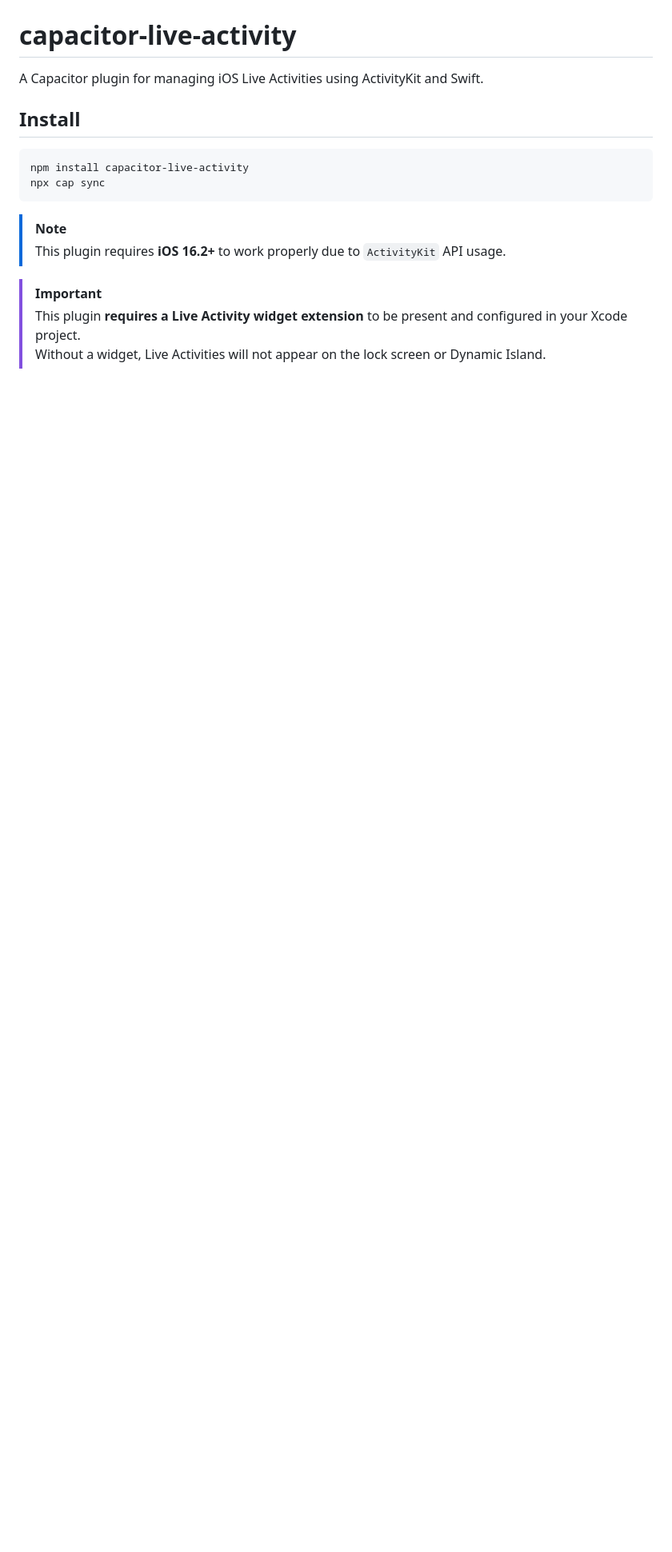
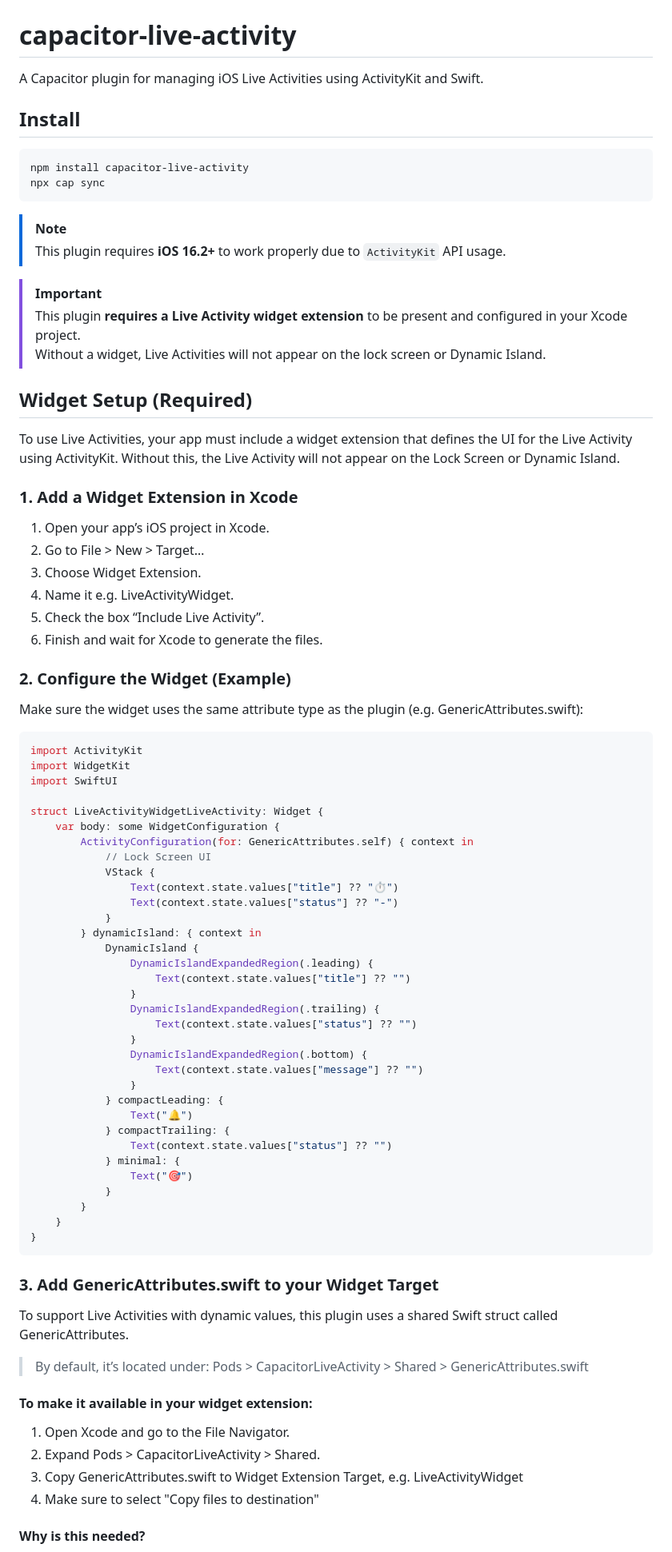
Before and after one commit to kisimediaDE/capacitor-live-activity, a Markdown page: README.md, the part around the change printed below. Shown: that part at 80% size. Rendered like a GitHub page; blank space fills up the shorter version.

````diff
--- a/README.md
+++ b/README.md
@@ -21,3 +21,71 @@ npx cap sync
 > This plugin **requires a Live Activity widget extension** to be present and configured in your Xcode project.
 > Without a widget, Live Activities will not appear on the lock screen or Dynamic Island.
 
+## Widget Setup (Required)
+
+To use Live Activities, your app must include a widget extension that defines the UI for the Live Activity using ActivityKit. Without this, the Live Activity will not appear on the Lock Screen or Dynamic Island.
+
+### 1. Add a Widget Extension in Xcode
+
+1.  Open your app’s iOS project in Xcode.
+2.  Go to File > New > Target…
+3.  Choose Widget Extension.
+4.  Name it e.g. LiveActivityWidget.
+5.  Check the box “Include Live Activity”.
+6.  Finish and wait for Xcode to generate the files.
+
+### 2. Configure the Widget (Example)
+
+Make sure the widget uses the same attribute type as the plugin (e.g. GenericAttributes.swift):
+
+```swift
+import ActivityKit
+import WidgetKit
+import SwiftUI
+
+struct LiveActivityWidgetLiveActivity: Widget {
+    var body: some WidgetConfiguration {
+        ActivityConfiguration(for: GenericAttributes.self) { context in
+            // Lock Screen UI
+            VStack {
+                Text(context.state.values["title"] ?? "⏱")
+                Text(context.state.values["status"] ?? "-")
+            }
+        } dynamicIsland: { context in
+            DynamicIsland {
+                DynamicIslandExpandedRegion(.leading) {
+                    Text(context.state.values["title"] ?? "")
+                }
+                DynamicIslandExpandedRegion(.trailing) {
+                    Text(context.state.values["status"] ?? "")
+                }
+                DynamicIslandExpandedRegion(.bottom) {
+                    Text(context.state.values["message"] ?? "")
+                }
+            } compactLeading: {
+                Text("🔔")
+            } compactTrailing: {
+                Text(context.state.values["status"] ?? "")
+            } minimal: {
+                Text("🎯")
+            }
+        }
+    }
+}
+```
+
+### 3. Add GenericAttributes.swift to your Widget Target
+
+To support Live Activities with dynamic values, this plugin uses a shared Swift struct called GenericAttributes.
+
+> By default, it’s located under: Pods > CapacitorLiveActivity > Shared > GenericAttributes.swift
+
+#### To make it available in your widget extension:
+
+1. Open Xcode and go to the File Navigator.
+2. Expand Pods > CapacitorLiveActivity > Shared.
+3. Copy GenericAttributes.swift to Widget Extension Target, e.g. LiveActivityWidget
+4. Make sure to select "Copy files to destination"
+
+#### Why is this needed?
+
````
Also changed, not shown: other parts of README.md (+28 -0 lines).
